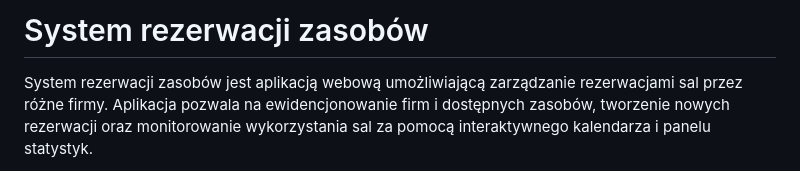
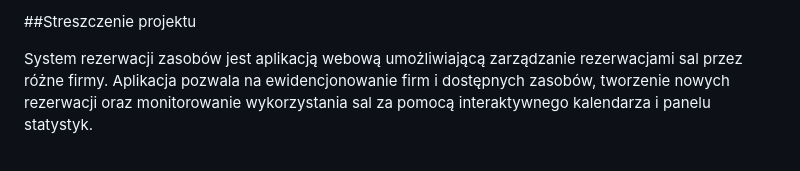
Before and after one commit to OscarNowak03/System-rezerwacji, a Markdown page: readme.md, the part around the change. Drawn GitHub-style.

```diff
--- a/readme.md
+++ b/readme.md
@@ -1,4 +1,7 @@
-# System rezerwacji zasobów
+
+
+
+##Streszczenie projektu
 
 System rezerwacji zasobów jest aplikacją webową umożliwiającą zarządzanie rezerwacjami sal przez różne firmy. Aplikacja pozwala na ewidencjonowanie firm i dostępnych zasobów, tworzenie nowych rezerwacji oraz monitorowanie wykorzystania sal za pomocą interaktywnego kalendarza i panelu statystyk.
 
```
